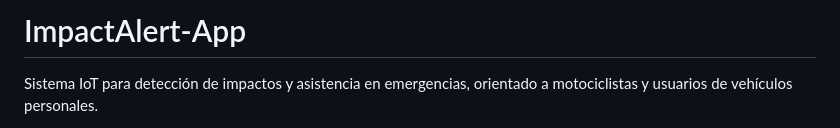
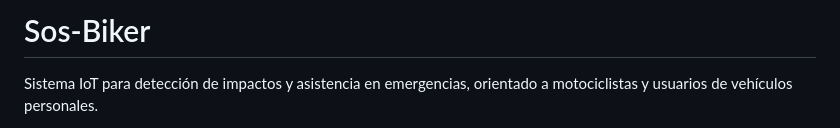
Before and after one commit to xiLuiis/ImpactAlert-App, a Markdown page: README.md, the part around the change. Rendered like a GitHub page.

Commit message:
SOS Biker (#18)

```diff
--- a/README.md
+++ b/README.md
@@ -1,4 +1,4 @@
-# ImpactAlert-App
+# Sos-Biker
 
 Sistema IoT para detección de impactos y asistencia en emergencias, orientado a motociclistas y usuarios de vehículos personales.
 
```
